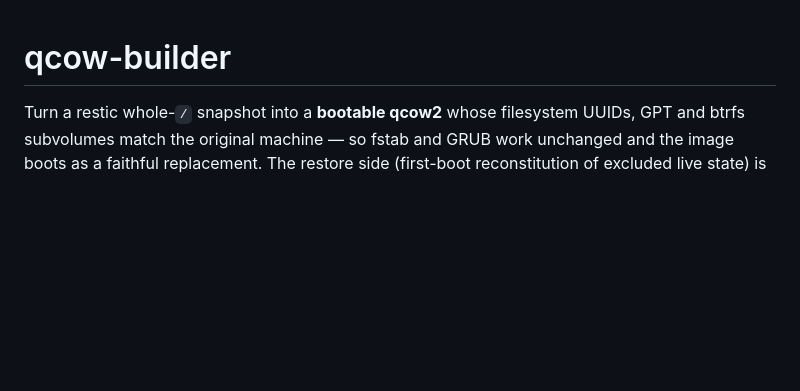
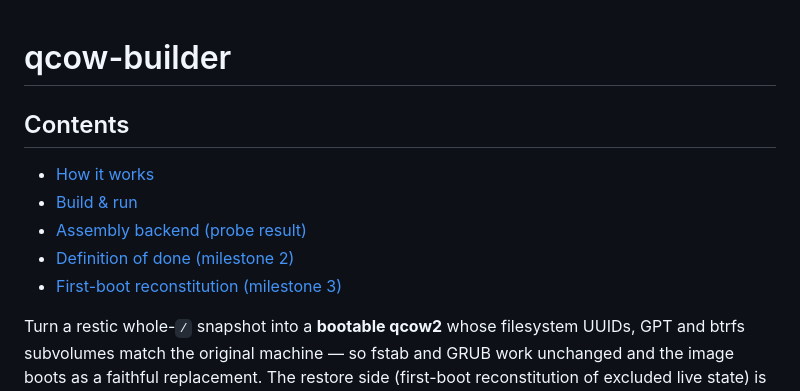
Before and after one commit to kristofferkoch/diary-scripts, a Markdown page: qcow-builder/README.md, the part around the change. Rendered like a GitHub page; blank space fills up the shorter version.

```diff
--- a/qcow-builder/README.md
+++ b/qcow-builder/README.md
@@ -1,4 +1,12 @@
 # qcow-builder
+
+## Contents
+
+- [How it works](#how-it-works)
+- [Build & run](#build--run)
+- [Assembly backend (probe result)](#assembly-backend-probe-result)
+- [Definition of done (milestone 2)](#definition-of-done-milestone-2)
+- [First-boot reconstitution (milestone 3)](#first-boot-reconstitution-milestone-3)
 
 Turn a restic whole-`/` snapshot into a **bootable qcow2** whose filesystem
 UUIDs, GPT and btrfs subvolumes match the original machine — so fstab and GRUB
```
Also changed, not shown: scripts/kindle_dashboard/README.md (+13 -0 lines).
